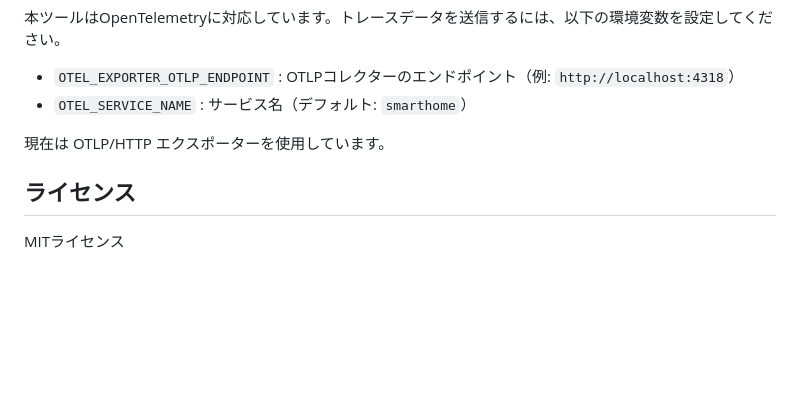
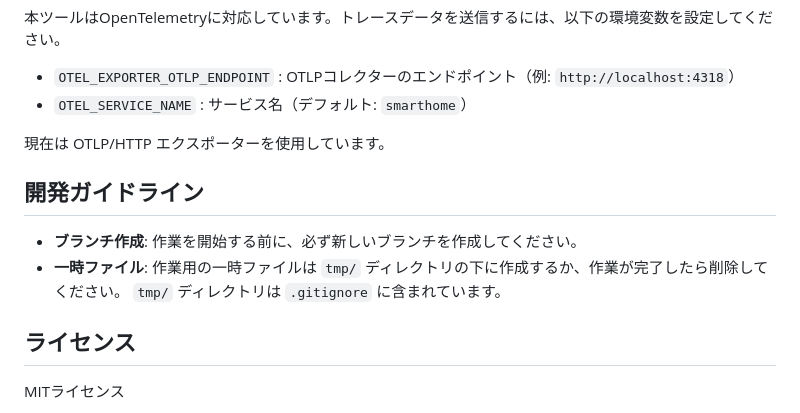
Before and after one commit to johtani/smarthome, a Markdown page: README.md, the part around the change. GitHub-like rendering; blank space fills up the shorter version.

Commit message:
docs: add development guidelines for temporary files to README

```diff
--- a/README.md
+++ b/README.md
@@ -90,6 +90,11 @@ Switchbotの温湿度計のデータを取得し、10分おきにInfluxDBに保
 
 現在は OTLP/HTTP エクスポーターを使用しています。
 
+## 開発ガイドライン
+
+* **ブランチ作成**: 作業を開始する前に、必ず新しいブランチを作成してください。
+* **一時ファイル**: 作業用の一時ファイルは `tmp/` ディレクトリの下に作成するか、作業が完了したら削除してください。 `tmp/` ディレクトリは `.gitignore` に含まれています。
+
 ## ライセンス
 
 MITライセンス
```
